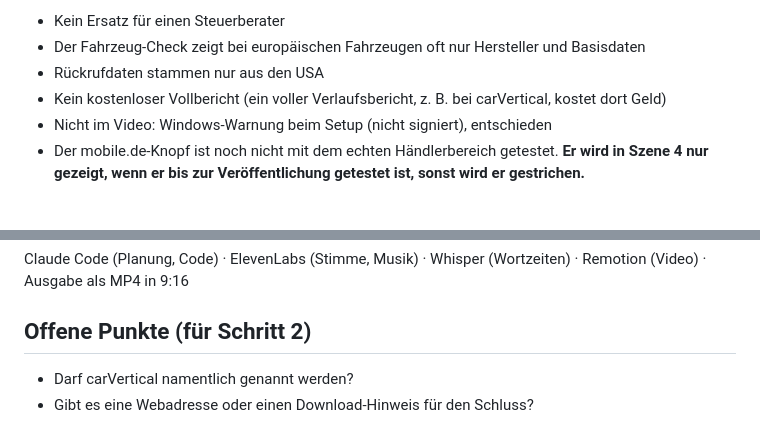
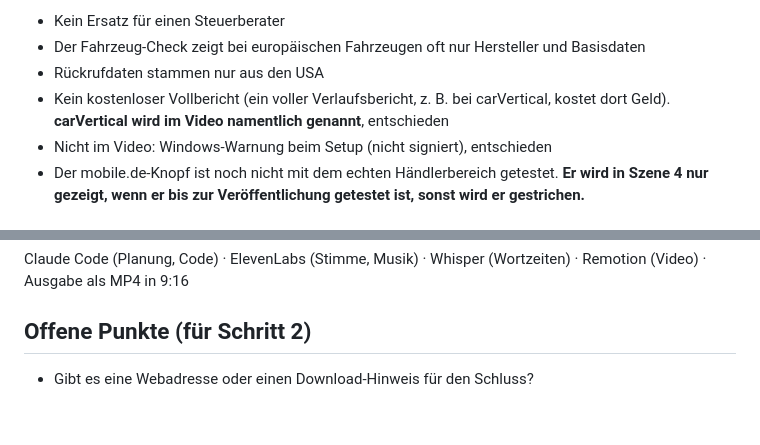
Before and after one commit to sekvan66-jpg/segvoo, a Markdown page: obsidian/Briefing.md, 2 parts joined by grey strips. GitHub-like rendering.

Commit message:
Briefing: keep carVertical by name
Co-Authored-By: Claude Opus 5.5 <noreply@anthropic.com>
Claude-Session: https://claude.ai/code/session_01CVQKMwACgxdmyP2UQKDXu5

```diff
--- a/obsidian/Briefing.md
+++ b/obsidian/Briefing.md
@@ -67,7 +67,7 @@ Abschluss-Text: „DB-Automobile. Ordnung im Autohandel.“
 - Kein Ersatz für einen Steuerberater
 - Der Fahrzeug-Check zeigt bei europäischen Fahrzeugen oft nur Hersteller und Basisdaten
 - Rückrufdaten stammen nur aus den USA
-- Kein kostenloser Vollbericht (ein voller Verlaufsbericht, z. B. bei carVertical, kostet dort Geld)
+- Kein kostenloser Vollbericht (ein voller Verlaufsbericht, z. B. bei carVertical, kostet dort Geld). **carVertical wird im Video namentlich genannt**, entschieden
 - Nicht im Video: Windows-Warnung beim Setup (nicht signiert), entschieden
 - Der mobile.de-Knopf ist noch nicht mit dem echten Händlerbereich getestet. **Er wird in Szene 4 nur gezeigt, wenn er bis zur Veröffentlichung getestet ist, sonst wird er gestrichen.**
 
@@ -81,5 +81,4 @@ Abschluss-Text: „DB-Automobile. Ordnung im Autohandel.“
 Claude Code (Planung, Code) · ElevenLabs (Stimme, Musik) · Whisper (Wortzeiten) · Remotion (Video) · Ausgabe als MP4 in 9:16
 
 ## Offene Punkte (für Schritt 2)
-- Darf carVertical namentlich genannt werden?
 - Gibt es eine Webadresse oder einen Download-Hinweis für den Schluss?
```
